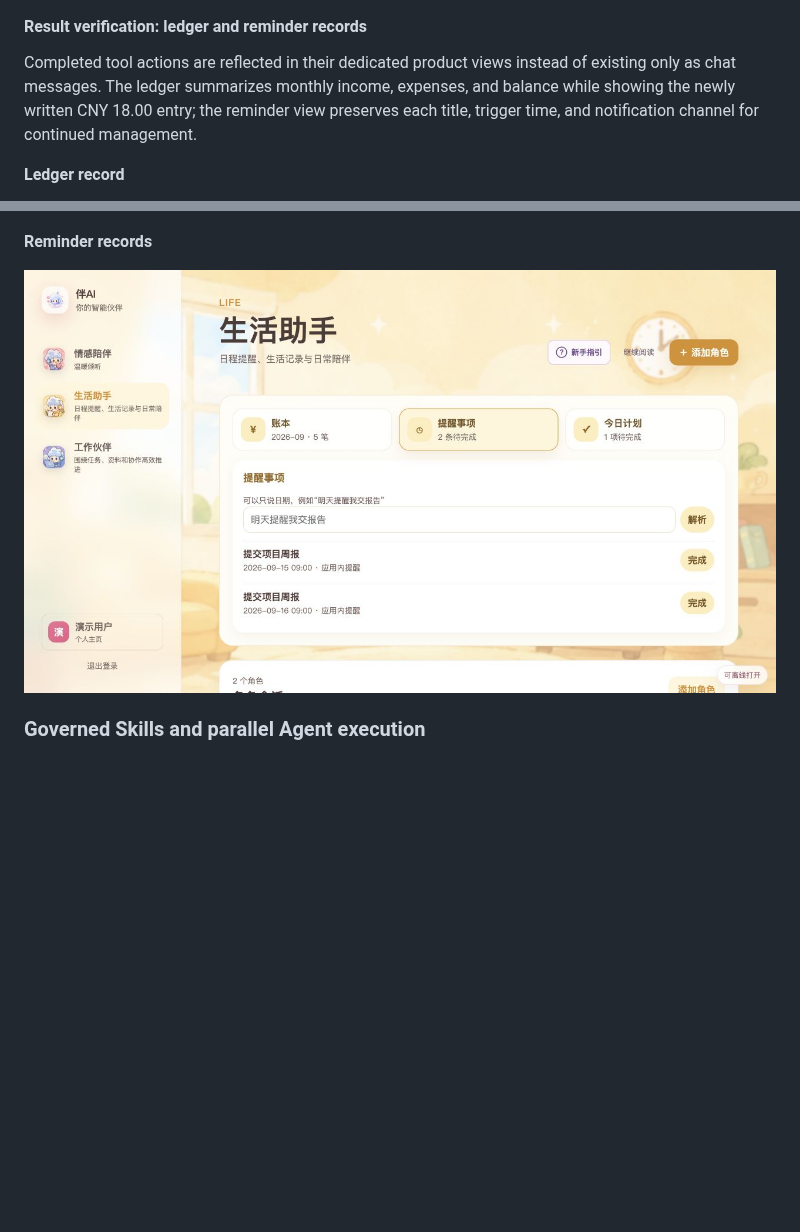
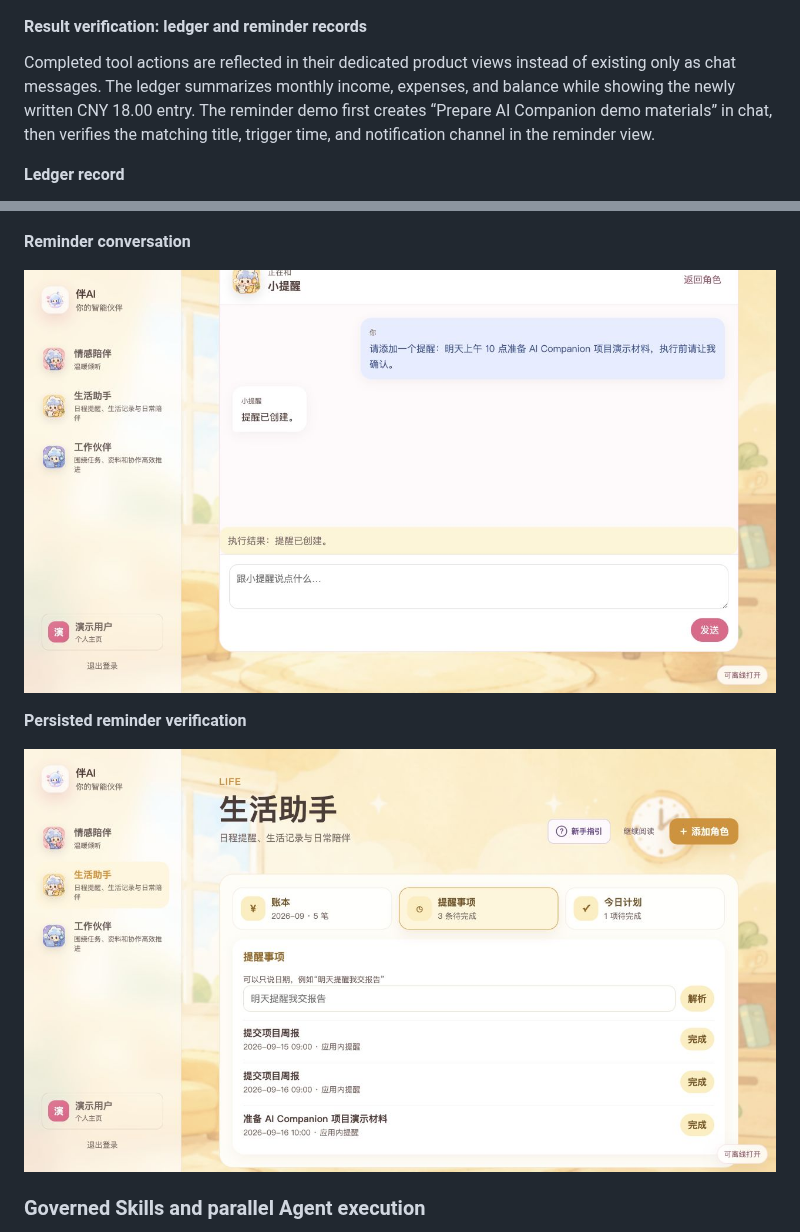
Before and after one commit to bamboo-ye/ai-companion, a Markdown page: README.md, 2 parts joined by grey strips. Rendered like a GitHub page; pictures changed too: docs/images/readme/life-reminder-conversation.jpg (added), docs/images/readme/life-reminder-result.jpg; blank space fills up the shorter version.

Commit message:
docs: add reminder conversation verification

```diff
--- a/README.md
+++ b/README.md
@@ -36,15 +36,19 @@ The user describes an expense amount, purpose, and category directly in chat. Th
 
 #### Result verification: ledger and reminder records
 
-Completed tool actions are reflected in their dedicated product views instead of existing only as chat messages. The ledger summarizes monthly income, expenses, and balance while showing the newly written CNY 18.00 entry; the reminder view preserves each title, trigger time, and notification channel for continued management.
+Completed tool actions are reflected in their dedicated product views instead of existing only as chat messages. The ledger summarizes monthly income, expenses, and balance while showing the newly written CNY 18.00 entry. The reminder demo first creates “Prepare AI Companion demo materials” in chat, then verifies the matching title, trigger time, and notification channel in the reminder view.
 
 **Ledger record**
 
 ![Life ledger with the conversation-created expense and monthly totals](docs/images/readme/life-ledger-result.jpg)
 
-**Reminder records**
+**Reminder conversation**
 
-![Life reminders with the project-report reminder and trigger time](docs/images/readme/life-reminder-result.jpg)
+![Life-assistant conversation successfully creating a reminder](docs/images/readme/life-reminder-conversation.jpg)
+
+**Persisted reminder verification**
+
+![Life reminders with the conversation-created demo-materials reminder and trigger time](docs/images/readme/life-reminder-result.jpg)
 
 ### Governed Skills and parallel Agent execution
 
```
Also changed, not shown: README.zh-CN.md (+7 -3 lines).
